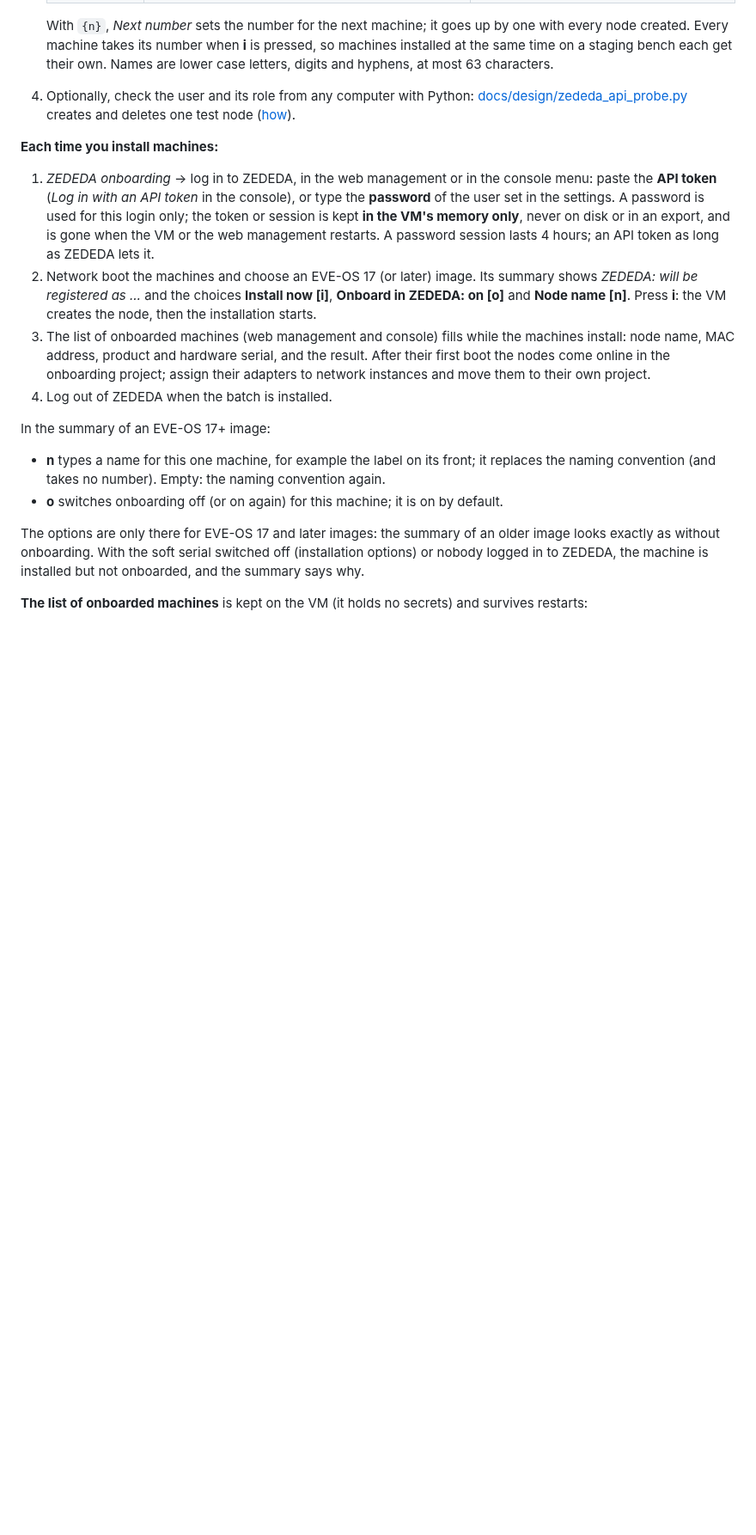
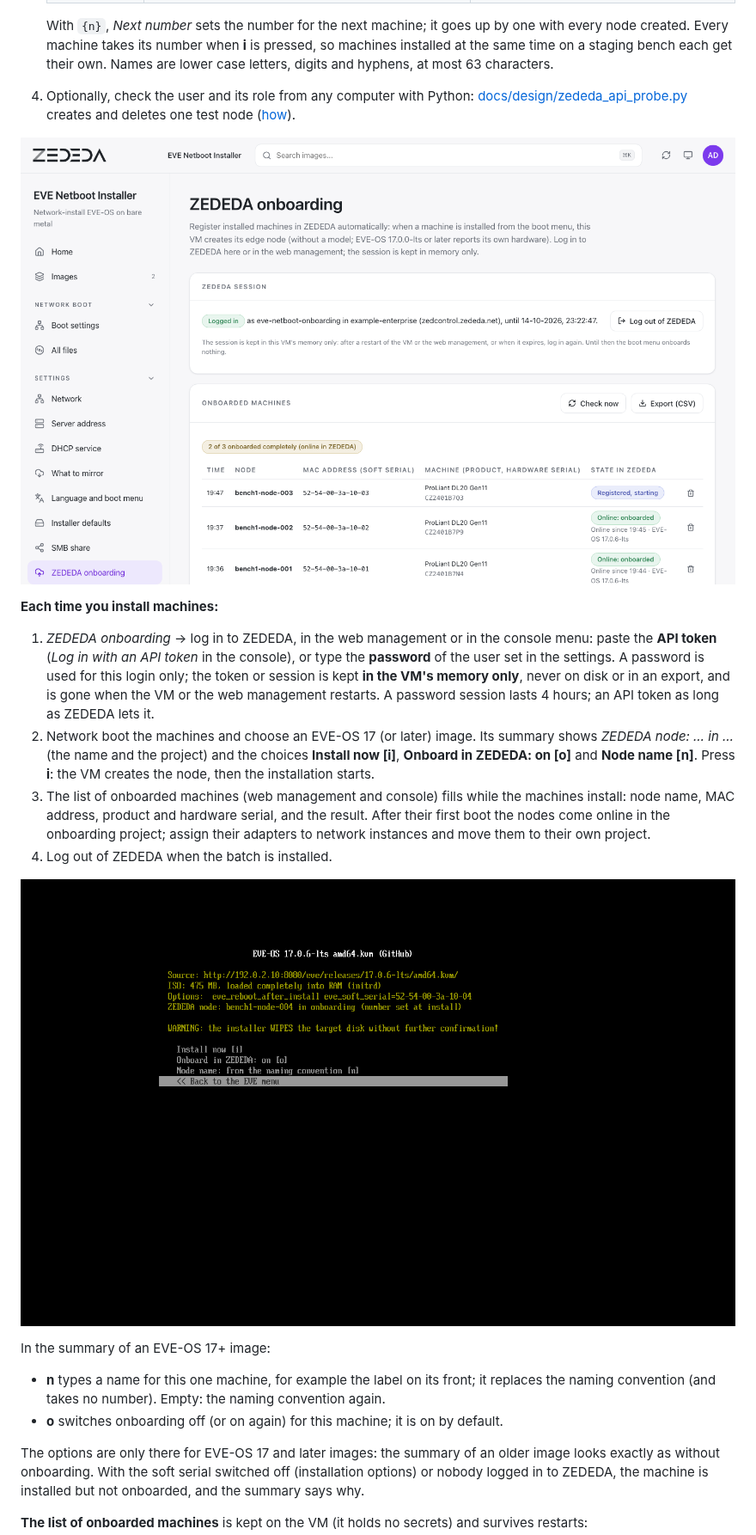
Before and after one commit to michiel-zededa/eve-netboot-installer, a Markdown page: vm/README.md, the part around the change. Shown at 86% size. Rendered like a GitHub page; pictures changed too: docs/images/ipxe-onboard.png (added), docs/images/web-zededa.png (added); blank space fills up the shorter version.

```diff
--- a/vm/README.md
+++ b/vm/README.md
@@ -458,6 +458,8 @@ for which you have to know which soft serial ended up on which machine. Here:
    creates and deletes one test node
    ([how](../docs/design/zededa-onboarding.md#checking-a-zededa-user)).
 
+![ZEDEDA onboarding in the web management](../docs/images/web-zededa.png)
+
 **Each time you install machines:**
 
 1. *ZEDEDA onboarding* → log in to ZEDEDA, in the web management or in the
@@ -468,7 +470,7 @@ for which you have to know which soft serial ended up on which machine. Here:
    the VM or the web management restarts. A password session lasts 4 hours;
    an API token as long as ZEDEDA lets it.
 2. Network boot the machines and choose an EVE-OS 17 (or later) image. Its
-   summary shows *ZEDEDA: will be registered as …* and the choices
+   summary shows *ZEDEDA node: … in …* (the name and the project) and the choices
    **Install now [i]**, **Onboard in ZEDEDA: on [o]** and **Node name [n]**.
    Press **i**: the VM creates the node, then the installation starts.
 3. The list of onboarded machines (web management and console) fills while
@@ -477,6 +479,8 @@ for which you have to know which soft serial ended up on which machine. Here:
    onboarding project; assign their adapters to network instances and move
    them to their own project.
 4. Log out of ZEDEDA when the batch is installed.
+
+![The summary of an EVE-OS 17 image with onboarding](../docs/images/ipxe-onboard.png)
 
 In the summary of an EVE-OS 17+ image:
 
```
Also changed, not shown: README.md (+3 -1 lines), docs/design/zededa-onboarding.md (+2 -2 lines), docs/images/web-settings.png, 13 other files.
